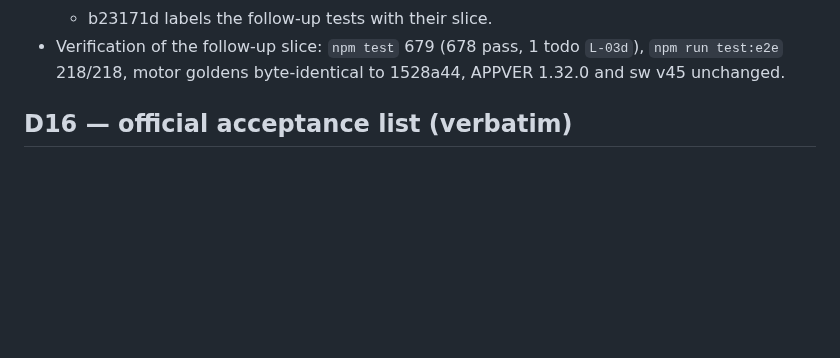
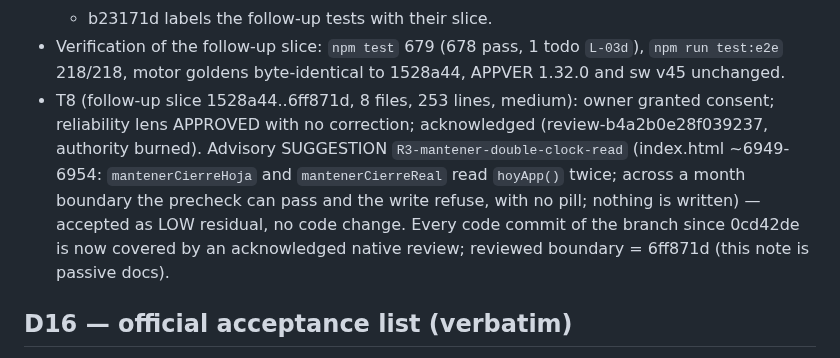
Before and after one commit to kibo-cloud/KF-kibfinanzas, a Markdown page: odd/tasks/repair-sprint-1.md, the part around the change. Drawn GitHub-style; blank space fills up the shorter version.

Commit message:
docs: record native review of the follow-up slice

```diff
--- a/odd/tasks/repair-sprint-1.md
+++ b/odd/tasks/repair-sprint-1.md
@@ -1018,6 +1018,11 @@ Advisory triage (all non-blocking):
   - b23171d labels the follow-up tests with their slice.
 - Verification of the follow-up slice: `npm test` 679 (678 pass, 1 todo `L-03d`), `npm run test:e2e` 218/218, motor goldens
   byte-identical to 1528a44, APPVER 1.32.0 and sw v45 unchanged.
+- T8 (follow-up slice 1528a44..6ff871d, 8 files, 253 lines, medium): owner granted consent; reliability lens APPROVED with no
+  correction; acknowledged (review-b4a2b0e28f039237, authority burned). Advisory SUGGESTION `R3-mantener-double-clock-read`
+  (index.html ~6949-6954: `mantenerCierreHoja` and `mantenerCierreReal` read `hoyApp()` twice; across a month boundary the precheck
+  can pass and the write refuse, with no pill; nothing is written) — accepted as LOW residual, no code change. Every code commit of
+  the branch since 0cd42de is now covered by an acknowledged native review; reviewed boundary = 6ff871d (this note is passive docs).
 
 ## D16 — official acceptance list (verbatim)
 
```
